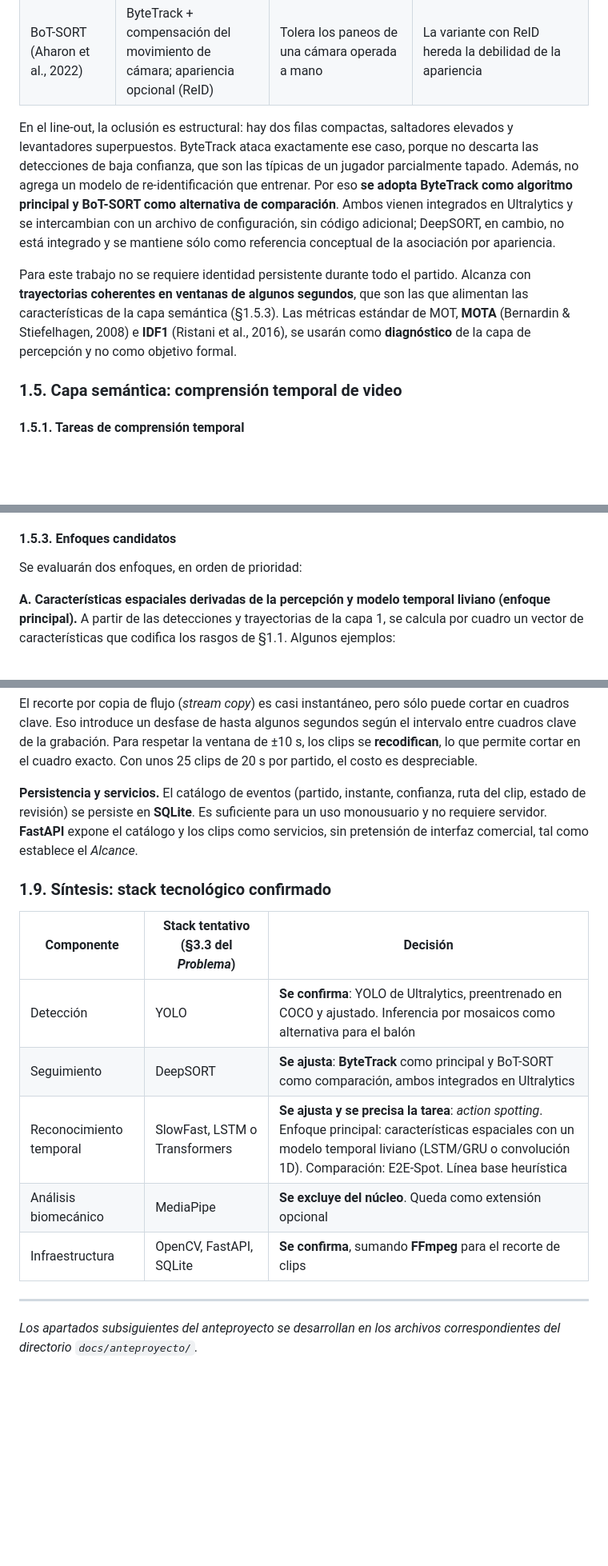
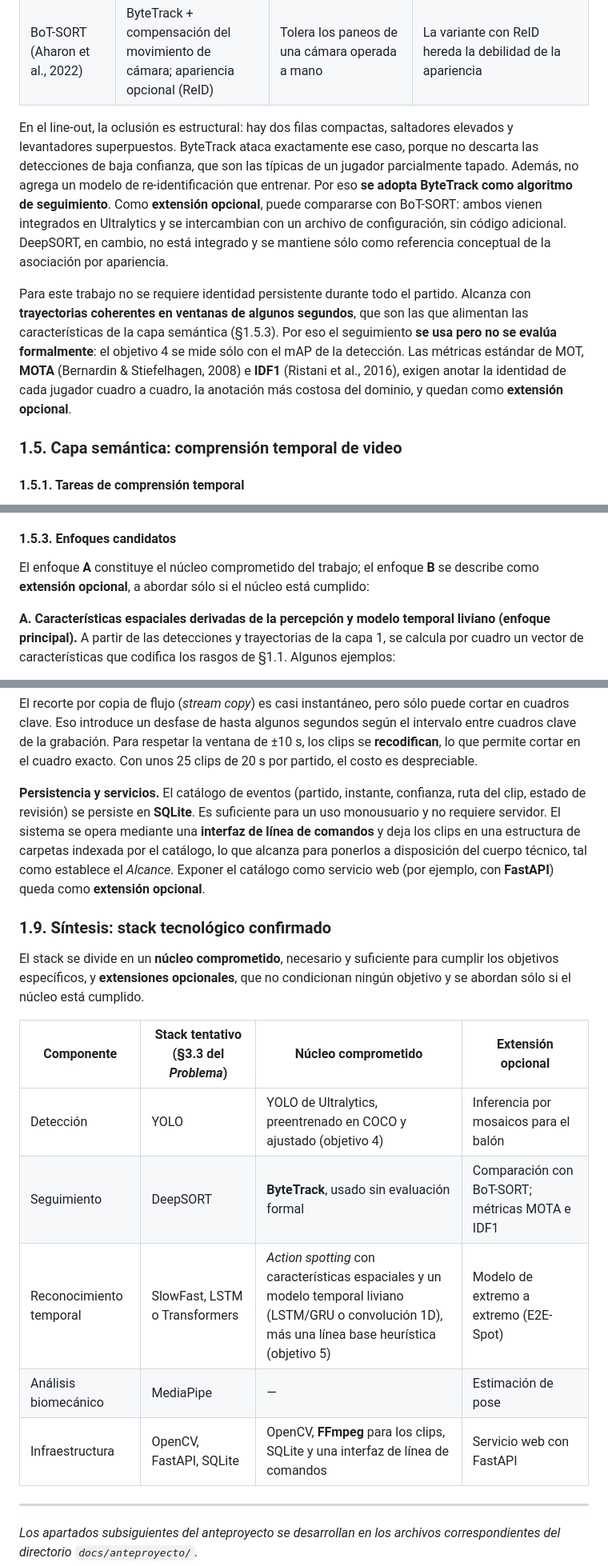
Before and after one commit to Choolito/final-project-abarca, a Markdown page: docs/anteproyecto/05_marco_teorico.md, 3 parts joined by grey strips. Shown at 80% size. GitHub-like rendering; blank space fills up the shorter version.

```diff
--- a/docs/anteproyecto/05_marco_teorico.md
+++ b/docs/anteproyecto/05_marco_teorico.md
@@ -70,9 +70,9 @@ El seguimiento multi-objeto (MOT) asocia las detecciones de cuadros sucesivos en
 | **ByteTrack** (Y. Zhang et al., 2022) | Kalman + IoU en dos rondas: detecciones de alta confianza y, luego, las de **baja confianza** | Recupera objetos parcialmente ocluidos, cuya confianza cae, sin modelo de apariencia | Depende de la calidad del modelo de movimiento en cambios bruscos |
 | BoT-SORT (Aharon et al., 2022) | ByteTrack + compensación del movimiento de cámara; apariencia opcional (ReID) | Tolera los paneos de una cámara operada a mano | La variante con ReID hereda la debilidad de la apariencia |
 
-En el line-out, la oclusión es estructural: hay dos filas compactas, saltadores elevados y levantadores superpuestos. ByteTrack ataca exactamente ese caso, porque no descarta las detecciones de baja confianza, que son las típicas de un jugador parcialmente tapado. Además, no agrega un modelo de re-identificación que entrenar. Por eso **se adopta ByteTrack como algoritmo principal y BoT-SORT como alternativa de comparación**. Ambos vienen integrados en Ultralytics y se intercambian con un archivo de configuración, sin código adicional; DeepSORT, en cambio, no está integrado y se mantiene sólo como referencia conceptual de la asociación por apariencia.
+En el line-out, la oclusión es estructural: hay dos filas compactas, saltadores elevados y levantadores superpuestos. ByteTrack ataca exactamente ese caso, porque no descarta las detecciones de baja confianza, que son las típicas de un jugador parcialmente tapado. Además, no agrega un modelo de re-identificación que entrenar. Por eso **se adopta ByteTrack como algoritmo de seguimiento**. Como **extensión opcional**, puede compararse con BoT-SORT: ambos vienen integrados en Ultralytics y se intercambian con un archivo de configuración, sin código adicional. DeepSORT, en cambio, no está integrado y se mantiene sólo como referencia conceptual de la asociación por apariencia.
 
-Para este trabajo no se requiere identidad persistente durante todo el partido. Alcanza con **trayectorias coherentes en ventanas de algunos segundos**, que son las que alimentan las características de la capa semántica (§1.5.3). Las métricas estándar de MOT, **MOTA** (Bernardin & Stiefelhagen, 2008) e **IDF1** (Ristani et al., 2016), se usarán como **diagnóstico** de la capa de percepción y no como objetivo formal.
+Para este trabajo no se requiere identidad persistente durante todo el partido. Alcanza con **trayectorias coherentes en ventanas de algunos segundos**, que son las que alimentan las características de la capa semántica (§1.5.3). Por eso el seguimiento **se usa pero no se evalúa formalmente**: el objetivo 4 se mide sólo con el mAP de la detección. Las métricas estándar de MOT, **MOTA** (Bernardin & Stiefelhagen, 2008) e **IDF1** (Ristani et al., 2016), exigen anotar la identidad de cada jugador cuadro a cuadro, la anotación más costosa del dominio, y quedan como **extensión opcional**.
 
 ### 1.5. Capa semántica: comprensión temporal de video
 
@@ -101,7 +101,7 @@ Se elige spotting y no localización temporal por cuatro razones:
 
 #### 1.5.3. Enfoques candidatos
 
-Se evaluarán dos enfoques, en orden de prioridad:
+El enfoque **A** constituye el núcleo comprometido del trabajo; el enfoque **B** se describe como **extensión opcional**, a abordar sólo si el núcleo está cumplido:
 
 **A. Características espaciales derivadas de la percepción y modelo temporal liviano (enfoque principal).** A partir de las detecciones y trayectorias de la capa 1, se calcula por cuadro un vector de características que codifica los rasgos de §1.1. Algunos ejemplos:
 
@@ -170,17 +170,19 @@ Los artefactos intermedios **materializan las interfaces** entre capas y permite
 
 El recorte por copia de flujo (*stream copy*) es casi instantáneo, pero sólo puede cortar en cuadros clave. Eso introduce un desfase de hasta algunos segundos según el intervalo entre cuadros clave de la grabación. Para respetar la ventana de ±10 s, los clips se **recodifican**, lo que permite cortar en el cuadro exacto. Con unos 25 clips de 20 s por partido, el costo es despreciable.
 
-**Persistencia y servicios.** El catálogo de eventos (partido, instante, confianza, ruta del clip, estado de revisión) se persiste en **SQLite**. Es suficiente para un uso monousuario y no requiere servidor. **FastAPI** expone el catálogo y los clips como servicios, sin pretensión de interfaz comercial, tal como establece el *Alcance*.
+**Persistencia y servicios.** El catálogo de eventos (partido, instante, confianza, ruta del clip, estado de revisión) se persiste en **SQLite**. Es suficiente para un uso monousuario y no requiere servidor. El sistema se opera mediante una **interfaz de línea de comandos** y deja los clips en una estructura de carpetas indexada por el catálogo, lo que alcanza para ponerlos a disposición del cuerpo técnico, tal como establece el *Alcance*. Exponer el catálogo como servicio web (por ejemplo, con **FastAPI**) queda como **extensión opcional**.
 
 ### 1.9. Síntesis: stack tecnológico confirmado
 
-| Componente | Stack tentativo (§3.3 del *Problema*) | Decisión |
-|---|---|---|
-| Detección | YOLO | **Se confirma**: YOLO de Ultralytics, preentrenado en COCO y ajustado. Inferencia por mosaicos como alternativa para el balón |
-| Seguimiento | DeepSORT | **Se ajusta**: **ByteTrack** como principal y BoT-SORT como comparación, ambos integrados en Ultralytics |
-| Reconocimiento temporal | SlowFast, LSTM o Transformers | **Se ajusta y se precisa la tarea**: *action spotting*. Enfoque principal: características espaciales con un modelo temporal liviano (LSTM/GRU o convolución 1D). Comparación: E2E-Spot. Línea base heurística |
-| Análisis biomecánico | MediaPipe | **Se excluye del núcleo**. Queda como extensión opcional |
-| Infraestructura | OpenCV, FastAPI, SQLite | **Se confirma**, sumando **FFmpeg** para el recorte de clips |
+El stack se divide en un **núcleo comprometido**, necesario y suficiente para cumplir los objetivos específicos, y **extensiones opcionales**, que no condicionan ningún objetivo y se abordan sólo si el núcleo está cumplido.
+
+| Componente | Stack tentativo (§3.3 del *Problema*) | Núcleo comprometido | Extensión opcional |
+|---|---|---|---|
+| Detección | YOLO | YOLO de Ultralytics, preentrenado en COCO y ajustado (objetivo 4) | Inferencia por mosaicos para el balón |
+| Seguimiento | DeepSORT | **ByteTrack**, usado sin evaluación formal | Comparación con BoT-SORT; métricas MOTA e IDF1 |
+| Reconocimiento temporal | SlowFast, LSTM o Transformers | *Action spotting* con características espaciales y un modelo temporal liviano (LSTM/GRU o convolución 1D), más una línea base heurística (objetivo 5) | Modelo de extremo a extremo (E2E-Spot) |
+| Análisis biomecánico | MediaPipe | — | Estimación de pose |
+| Infraestructura | OpenCV, FastAPI, SQLite | OpenCV, **FFmpeg** para los clips, SQLite y una interfaz de línea de comandos | Servicio web con FastAPI |
 
 ---
 
```
Also changed, not shown: other parts of docs/anteproyecto/05_marco_teorico.md (+2 -2 lines), docs/anteproyecto/01_titulo_y_problema.md (+5 -5 lines), docs/anteproyecto/anteproyecto.md (+1 -1 lines).
